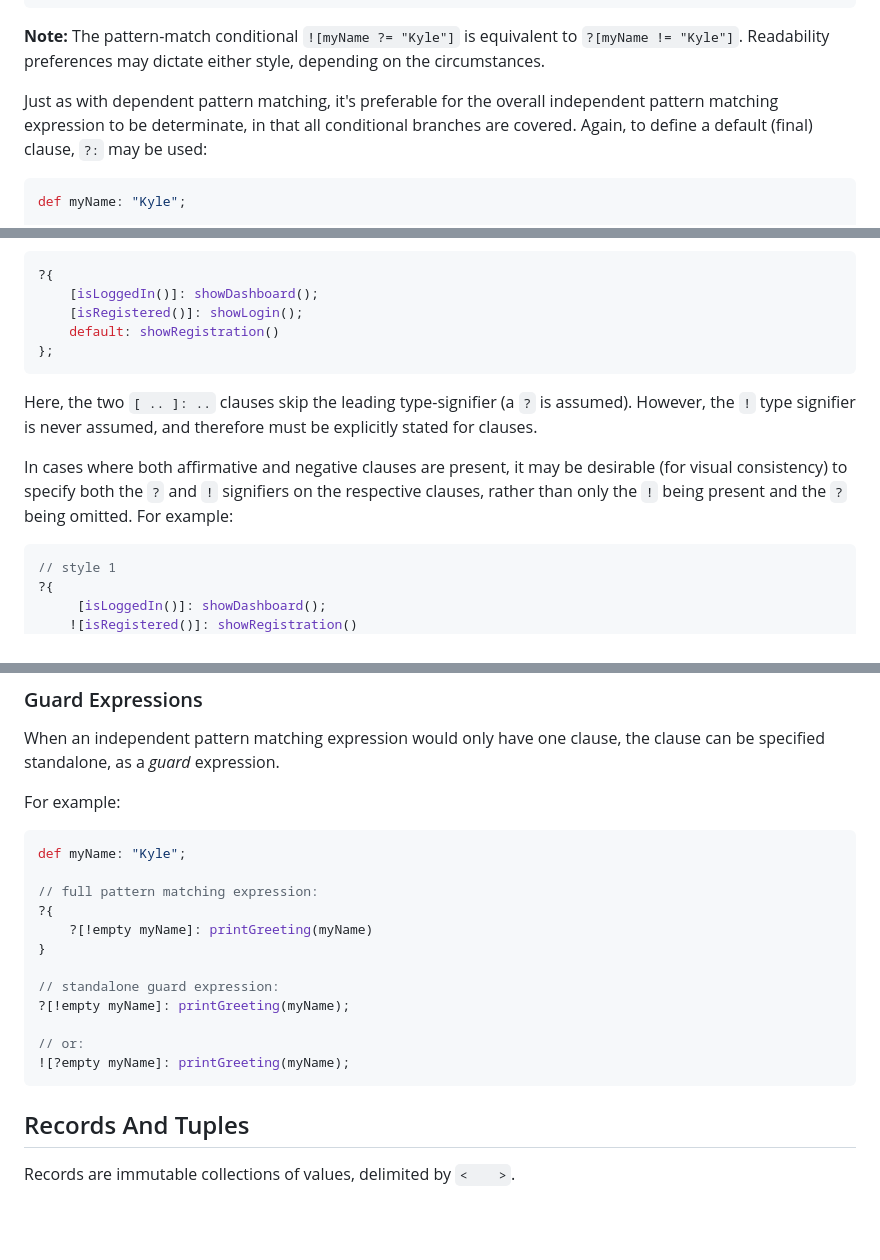
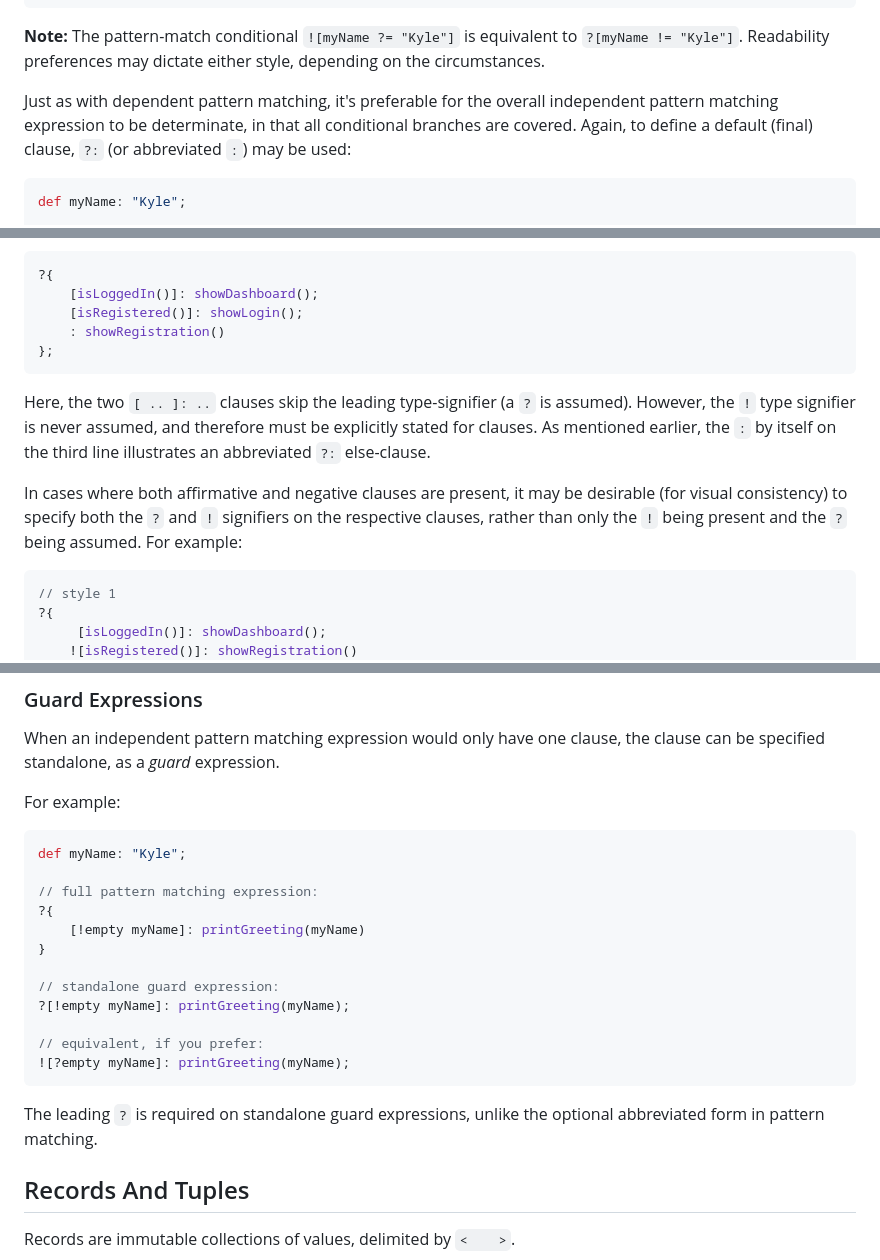
Before and after one commit to getify/foi-lang, a Markdown page: Foi-Guide.md, 3 parts joined by grey strips. GitHub-like rendering; blank space fills up the shorter version.

````diff
--- a/Foi-Guide.md
+++ b/Foi-Guide.md
@@ -907,7 +909,7 @@ greeting;               // "Hello!"
 
 **Note:** The pattern-match conditional `![myName ?= "Kyle"]` is equivalent to `?[myName != "Kyle"]`. Readability preferences may dictate either style, depending on the circumstances.
 
-Just as with dependent pattern matching, it's preferable for the overall independent pattern matching expression to be determinate, in that all conditional branches are covered. Again, to define a default (final) clause, `?:` may be used:
+Just as with dependent pattern matching, it's preferable for the overall independent pattern matching expression to be determinate, in that all conditional branches are covered. Again, to define a default (final) clause, `?:` (or abbreviated `:`) may be used:
 
 ```java
 def myName: "Kyle";
@@ -930,13 +932,13 @@ Pattern-matching conditional clauses may optionally skip the leading `?` type-sp
 ?{
     [isLoggedIn()]: showDashboard();
     [isRegistered()]: showLogin();
-    default: showRegistration()
-};
-```
-
-Here, the two `[ .. ]: ..` clauses skip the leading type-signifier (a `?` is assumed). However, the `!` type signifier is never assumed, and therefore must be explicitly stated for clauses.
-
-In cases where both affirmative and negative clauses are present, it may be desirable (for visual consistency) to specify both the `?` and `!` signifiers on the respective clauses, rather than only the `!` being present and the `?` being omitted. For example:
+    : showRegistration()
+};
+```
+
+Here, the two `[ .. ]: ..` clauses skip the leading type-signifier (a `?` is assumed). However, the `!` type signifier is never assumed, and therefore must be explicitly stated for clauses. As mentioned earlier, the `:` by itself on the third line illustrates an abbreviated `?:` else-clause.
+
+In cases where both affirmative and negative clauses are present, it may be desirable (for visual consistency) to specify both the `?` and `!` signifiers on the respective clauses, rather than only the `!` being present and the `?` being assumed. For example:
 
 ```java
 // style 1
@@ -965,15 +967,17 @@ def myName: "Kyle";
 
 // full pattern matching expression:
 ?{
-    ?[!empty myName]: printGreeting(myName)
+    [!empty myName]: printGreeting(myName)
 }
 
 // standalone guard expression:
 ?[!empty myName]: printGreeting(myName);
 
-// or:
+// equivalent, if you prefer:
 ![?empty myName]: printGreeting(myName);
 ```
+
+The leading `?` is required on standalone guard expressions, unlike the optional abbreviated form in pattern matching.
 
 ## Records And Tuples
 
````
Also changed, not shown: other parts of Foi-Guide.md (+2 -0 lines), Grammar.md (+1 -1 lines), README.md (+37 -2 lines).
